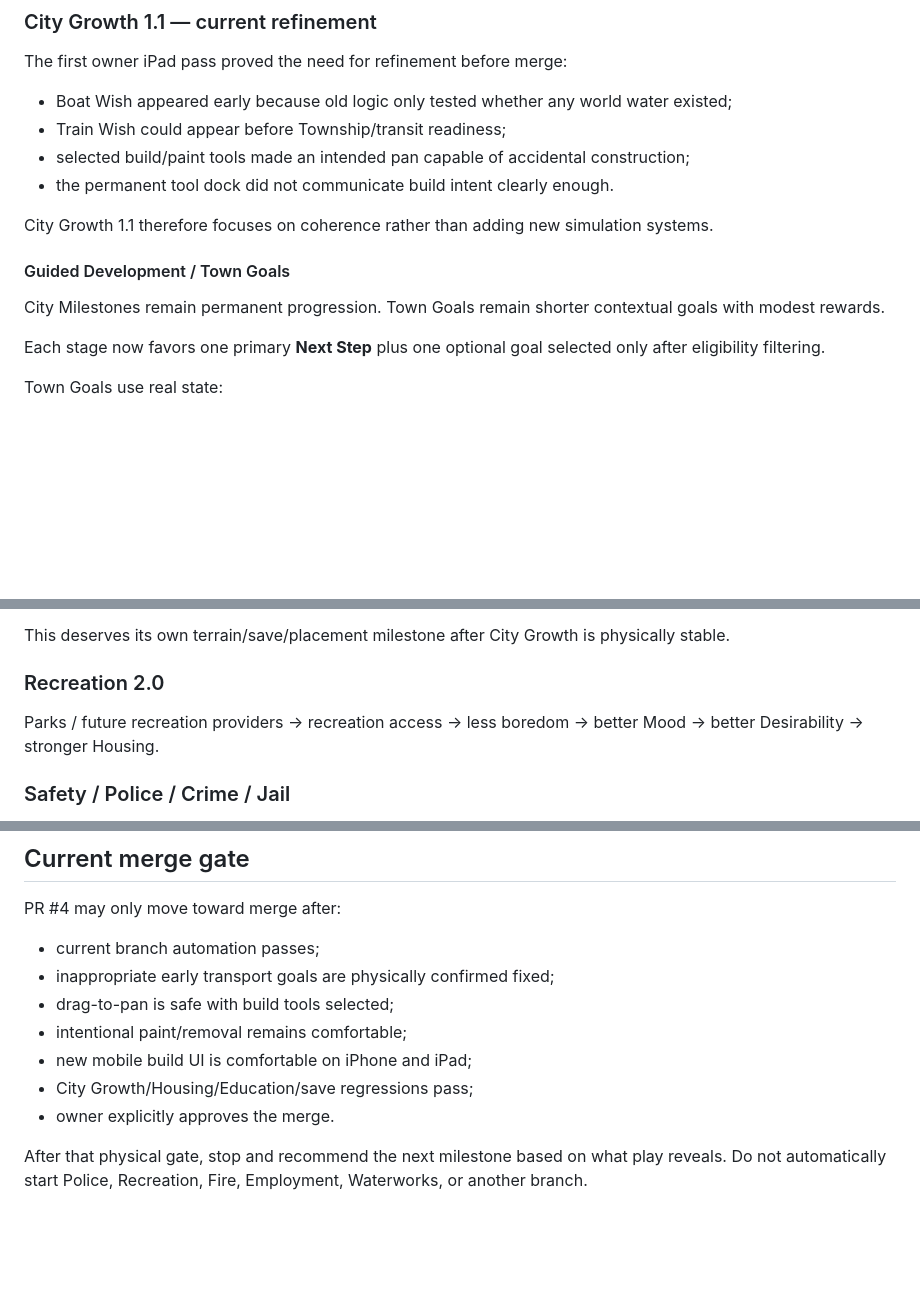
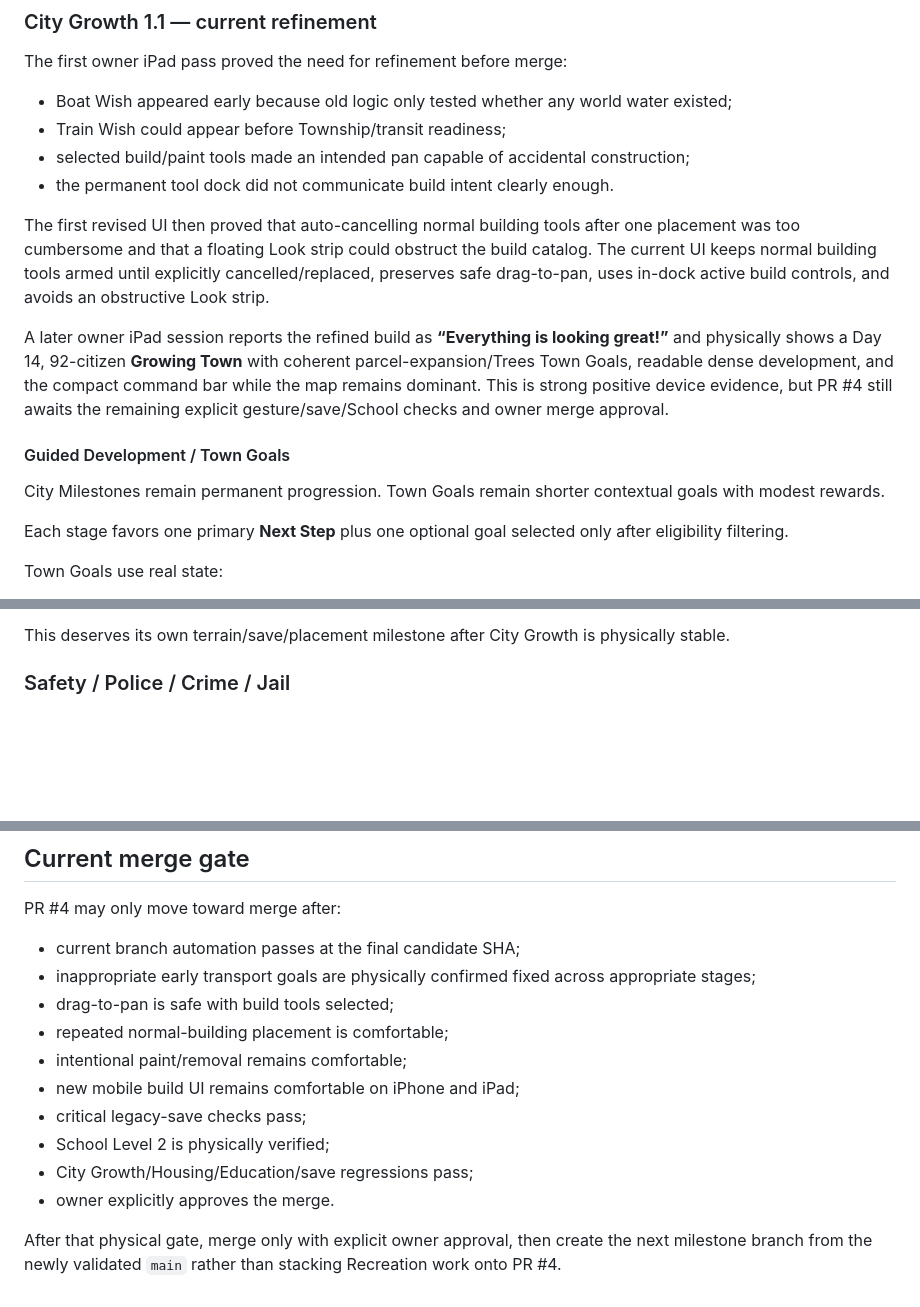
Before and after one commit to OuterHeavenX/Meadowline, a Markdown page: ROADMAP.md, 3 parts joined by grey strips. Drawn GitHub-style; blank space fills up the shorter version.

```diff
--- a/ROADMAP.md
+++ b/ROADMAP.md
@@ -80,13 +80,15 @@ The first owner iPad pass proved the need for refinement before merge:
 - selected build/paint tools made an intended pan capable of accidental construction;
 - the permanent tool dock did not communicate build intent clearly enough.
 
-City Growth 1.1 therefore focuses on coherence rather than adding new simulation systems.
+The first revised UI then proved that auto-cancelling normal building tools after one placement was too cumbersome and that a floating Look strip could obstruct the build catalog. The current UI keeps normal building tools armed until explicitly cancelled/replaced, preserves safe drag-to-pan, uses in-dock active build controls, and avoids an obstructive Look strip.
+
+A later owner iPad session reports the refined build as **“Everything is looking great!”** and physically shows a Day 14, 92-citizen **Growing Town** with coherent parcel-expansion/Trees Town Goals, readable dense development, and the compact command bar while the map remains dominant. This is strong positive device evidence, but PR #4 still awaits the remaining explicit gesture/save/School checks and owner merge approval.
 
 #### Guided Development / Town Goals
 
 City Milestones remain permanent progression. Town Goals remain shorter contextual goals with modest rewards.
 
-Each stage now favors one primary **Next Step** plus one optional goal selected only after eligibility filtering.
+Each stage favors one primary **Next Step** plus one optional goal selected only after eligibility filtering.
 
 Town Goals use real state:
 
@@ -152,15 +199,6 @@ Potential future tools:
 - Waterfront landscaping
 
 This deserves its own terrain/save/placement milestone after City Growth is physically stable.
-
-### Recreation 2.0
-
-Parks / future recreation providers
-→ recreation access
-→ less boredom
-→ better Mood
-→ better Desirability
-→ stronger Housing.
 
 ### Safety / Police / Crime / Jail
 
@@ -220,12 +258,15 @@ Do not introduce premium currencies, energy systems, monetization pacing, arbitr
 
 PR #4 may only move toward merge after:
 
-- current branch automation passes;
-- inappropriate early transport goals are physically confirmed fixed;
+- current branch automation passes at the final candidate SHA;
+- inappropriate early transport goals are physically confirmed fixed across appropriate stages;
 - drag-to-pan is safe with build tools selected;
+- repeated normal-building placement is comfortable;
 - intentional paint/removal remains comfortable;
-- new mobile build UI is comfortable on iPhone and iPad;
+- new mobile build UI remains comfortable on iPhone and iPad;
+- critical legacy-save checks pass;
+- School Level 2 is physically verified;
 - City Growth/Housing/Education/save regressions pass;
 - owner explicitly approves the merge.
 
-After that physical gate, stop and recommend the next milestone based on what play reveals. Do not automatically start Police, Recreation, Fire, Employment, Waterworks, or another branch.
+After that physical gate, merge only with explicit owner approval, then create the next milestone branch from the newly validated `main` rather than stacking Recreation work onto PR #4.
```
Also changed, not shown: other parts of ROADMAP.md (+50 -5 lines).
